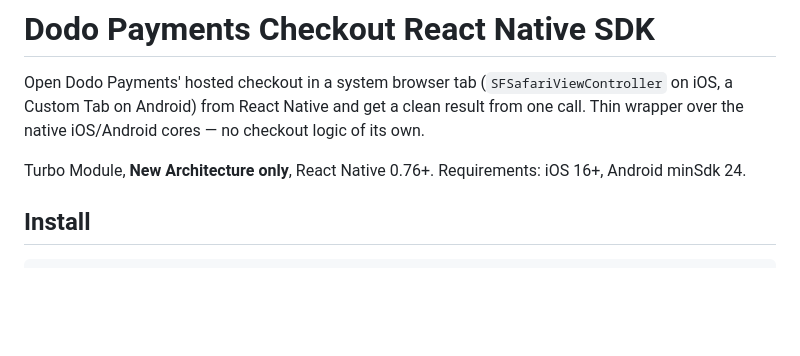
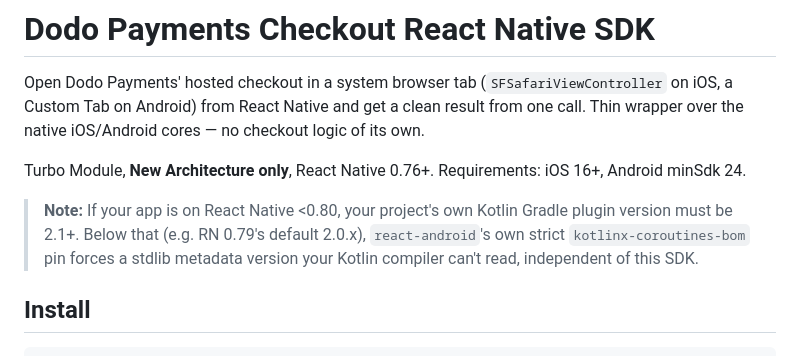
Before and after one commit to dodopayments/dodopayments-mobile-sdk, a Markdown page: react-native/README.md, the part around the change. Rendered like a GitHub page; blank space fills up the shorter version.

Commit message:
docs: note Kotlin 2.1+ requirement for React Native SDK on RN <0.80

```diff
--- a/react-native/README.md
+++ b/react-native/README.md
@@ -7,6 +7,12 @@ iOS/Android cores — no checkout logic of its own.
 
 Turbo Module, **New Architecture only**, React Native 0.76+. Requirements:
 iOS 16+, Android minSdk 24.
+
+> **Note:** If your app is on React Native <0.80, your project's own Kotlin
+> Gradle plugin version must be 2.1+. Below that (e.g. RN 0.79's default
+> 2.0.x), `react-android`'s own strict `kotlinx-coroutines-bom` pin forces a
+> stdlib metadata version your Kotlin compiler can't read, independent of
+> this SDK.
 
 ## Install
 
```
